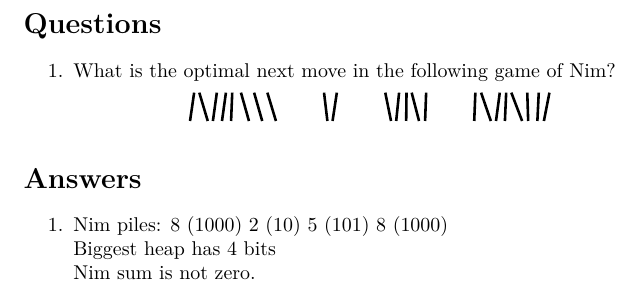
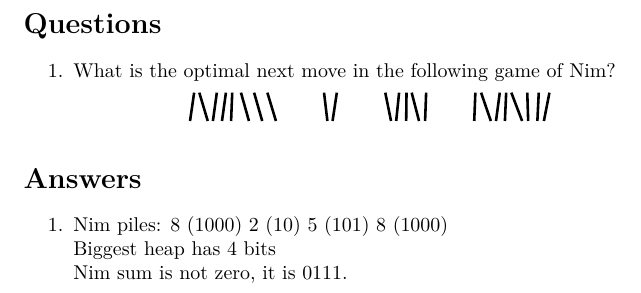
Before and after one commit to prowlett/nim-next-move, a LaTeX document (nim-next-move.tex): part of the page, cut so that both start at the same text. Compiled offline with LuaLaTeX.

Commit message:
Displays Nim sum

```diff
--- a/nim-next-move.tex
+++ b/nim-next-move.tex
@@ -110,7 +110,15 @@ for c in pairs(games) do
     if iszero then
         tex.print("Nim sum is zero. There is no optimal move, you lose.")
     else
-        tex.print("Nim sum is not zero.")
+        tex.print("Nim sum is not zero, it is ")
+        significantbit = #nimsumbits+1
+        i=#nimsumbits
+        for i = #nimsumbits,1,-1 do
+            tex.sprint(nimsumbits[i])
+        end
+        tex.sprint(".\\\\")
+
+
     end
 end
 tex.print("\\end{enumerate}")
```
Also changed, not shown: nim-next-move.pdf.
